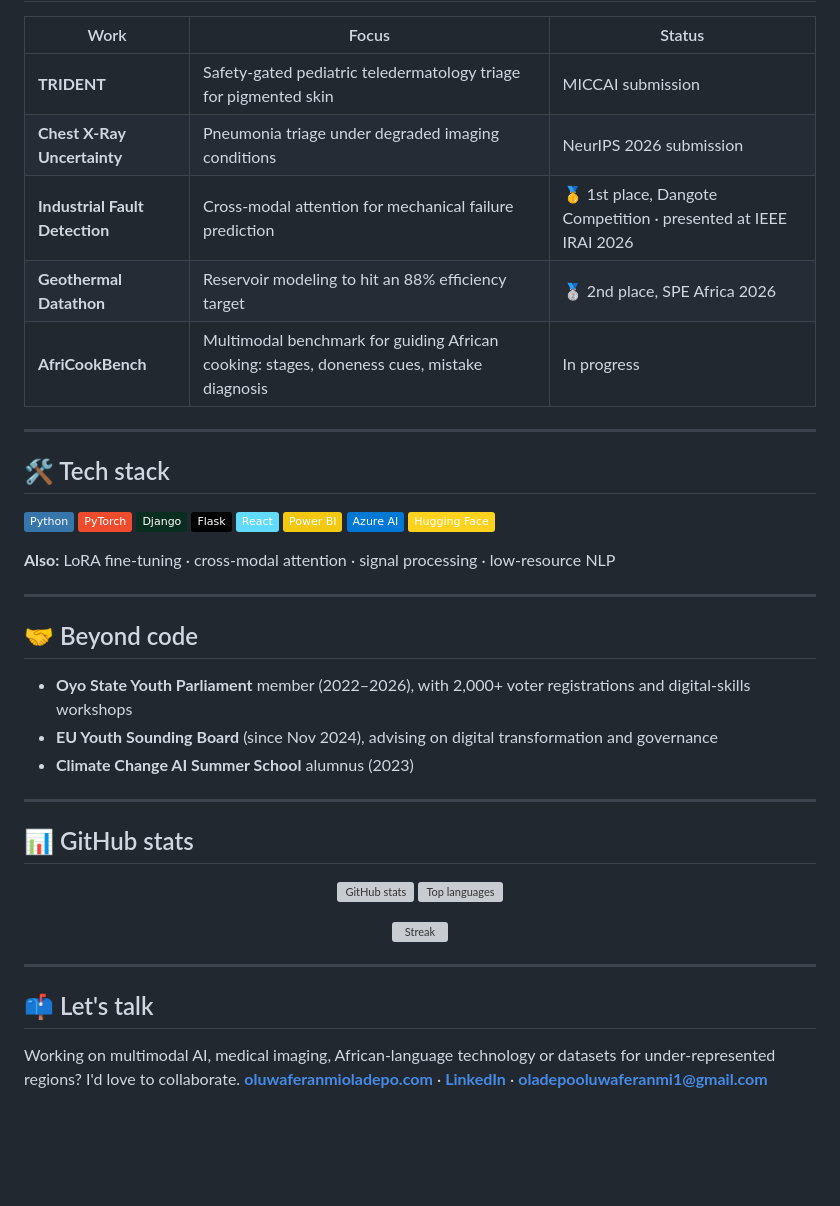
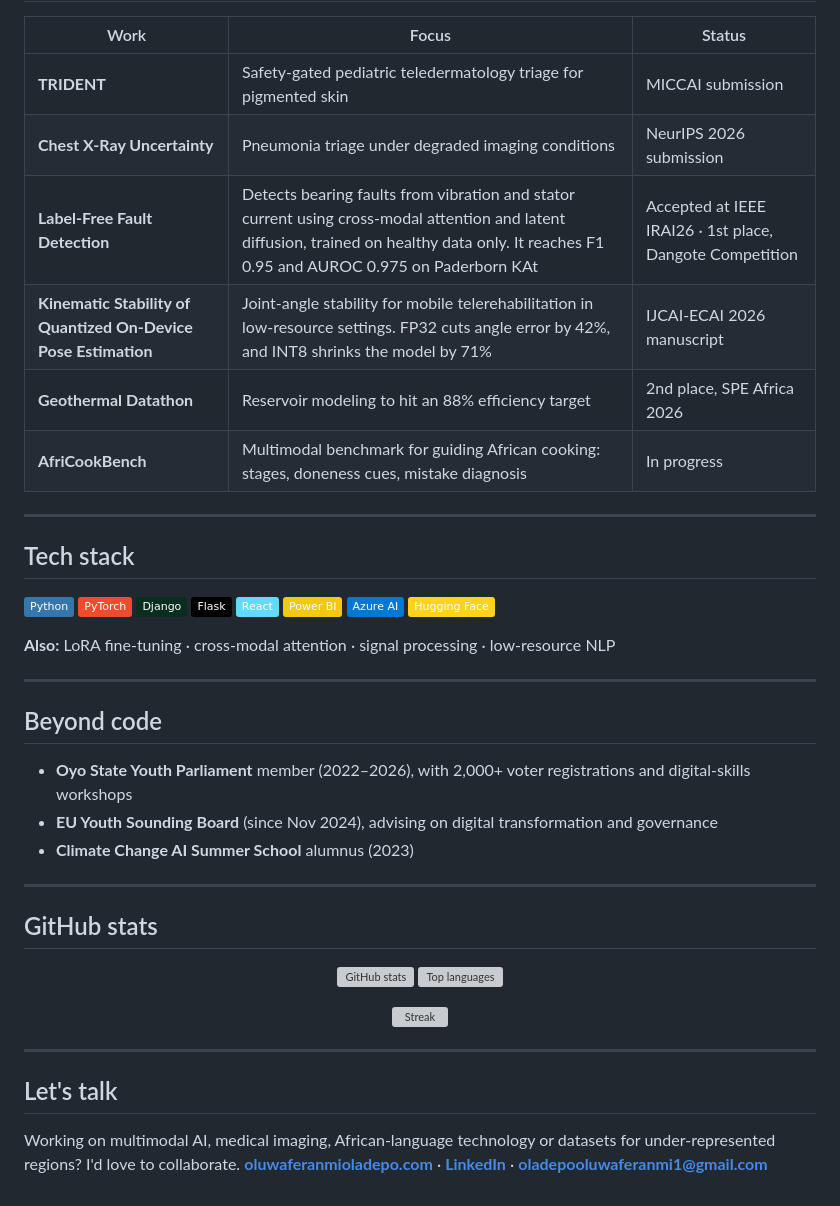
Before and after one commit to Eniiyanu/Eniiyanu, a Markdown page: README.md, the part around one of its changes. Rendered like a GitHub page; badges without logos; blank space fills up the shorter version; grey boxes are pictures that could not be loaded.

```diff
--- a/README.md
+++ b/README.md
@@ -47,13 +53,14 @@ More on [oluwaferanmioladepo.com](https://oluwaferanmioladepo.com).
 |---|---|---|
 | **TRIDENT** | Safety-gated pediatric teledermatology triage for pigmented skin | MICCAI submission |
 | **Chest X-Ray Uncertainty** | Pneumonia triage under degraded imaging conditions | NeurIPS 2026 submission |
-| **Industrial Fault Detection** | Cross-modal attention for mechanical failure prediction | 🥇 1st place, Dangote Competition · presented at IEEE IRAI 2026 |
-| **Geothermal Datathon** | Reservoir modeling to hit an 88% efficiency target | 🥈 2nd place, SPE Africa 2026 |
+| **Label-Free Fault Detection** | Detects bearing faults from vibration and stator current using cross-modal attention and latent diffusion, trained on healthy data only. It reaches F1 0.95 and AUROC 0.975 on Paderborn KAt | Accepted at IEEE IRAI26 ·  1st place, Dangote Competition |
+| **Kinematic Stability of Quantized On-Device Pose Estimation** | Joint-angle stability for mobile telerehabilitation in low-resource settings. FP32 cuts angle error by 42%, and INT8 shrinks the model by 71% | IJCAI-ECAI 2026 manuscript |
+| **Geothermal Datathon** | Reservoir modeling to hit an 88% efficiency target |  2nd place, SPE Africa 2026 |
 | **AfriCookBench** | Multimodal benchmark for guiding African cooking: stages, doneness cues, mistake diagnosis | In progress |
 
 ---
 
-## 🛠️ Tech stack
+## Tech stack
 
 ![Python](https://img.shields.io/badge/Python-3776AB?logo=python&logoColor=white)
 ![PyTorch](https://img.shields.io/badge/PyTorch-EE4C2C?logo=pytorch&logoColor=white)
@@ -68,7 +75,7 @@ More on [oluwaferanmioladepo.com](https://oluwaferanmioladepo.com).
 
 ---
 
-## 🤝 Beyond code
+## Beyond code
 
 - **Oyo State Youth Parliament** member (2022–2026), with 2,000+ voter registrations and digital-skills workshops
 - **EU Youth Sounding Board** (since Nov 2024), advising on digital transformation and governance
@@ -76,7 +83,7 @@ More on [oluwaferanmioladepo.com](https://oluwaferanmioladepo.com).
 
 ---
 
-## 📊 GitHub stats
+## GitHub stats
 
 <p align="center">
   <img height="170" src="https://github-readme-stats.vercel.app/api?username=eniiyanu&show_icons=true&theme=onedark&hide_border=true" alt="GitHub stats" />
@@ -89,7 +96,7 @@ More on [oluwaferanmioladepo.com](https://oluwaferanmioladepo.com).
 
 ---
 
-## 📫 Let's talk
+## Let's talk
 
 Working on multimodal AI, medical imaging, African-language technology or datasets for under-represented regions? I'd love to collaborate.
 **[oluwaferanmioladepo.com](https://oluwaferanmioladepo.com)** · **[LinkedIn](https://www.linkedin.com/in/oluwaferanmioladepo)** · **[oladepooluwaferanmi1@gmail.com](mailto:oladepooluwaferanmi1@gmail.com)**
```
Also changed, not shown: other parts of README.md (+20 -14 lines).
